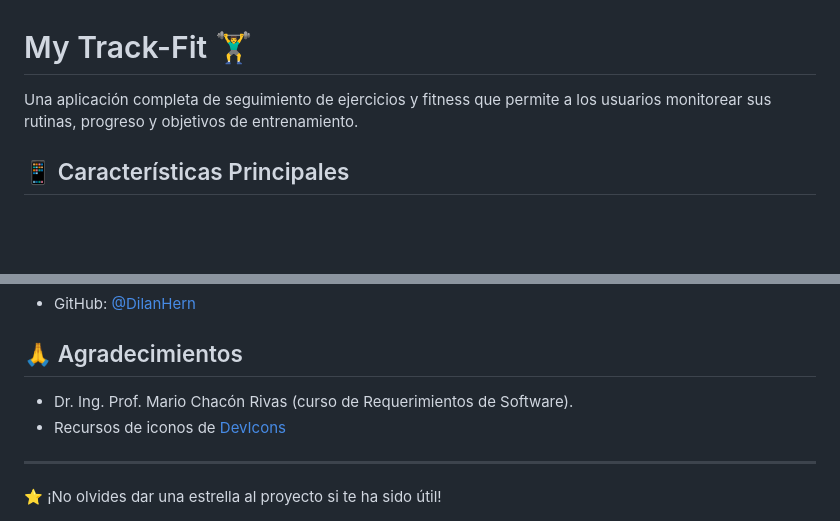
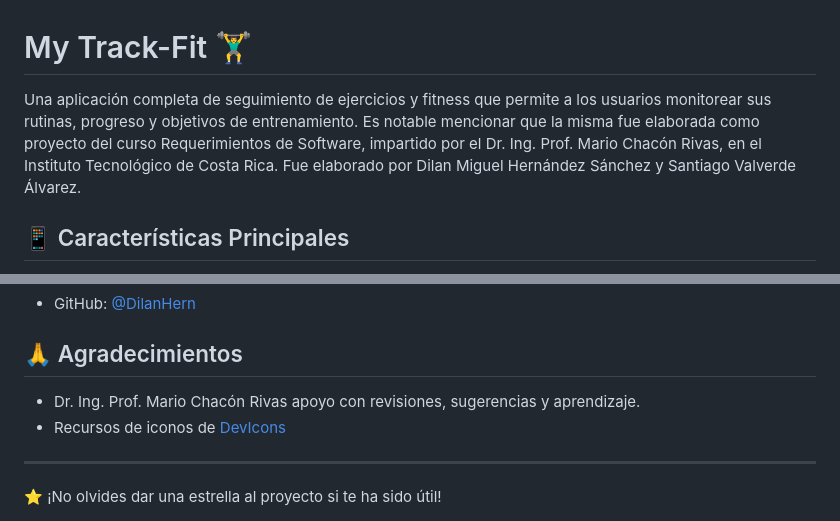
Before and after one commit to santivalverde4/Proyecto_My_track-fit, a Markdown page: README.md, 2 parts joined by grey strips. Drawn GitHub-style; blank space fills up the shorter version.

```diff
--- a/README.md
+++ b/README.md
@@ -1,6 +1,6 @@
 # My Track-Fit 🏋️‍♂️
 
-Una aplicación completa de seguimiento de ejercicios y fitness que permite a los usuarios monitorear sus rutinas, progreso y objetivos de entrenamiento.
+Una aplicación completa de seguimiento de ejercicios y fitness que permite a los usuarios monitorear sus rutinas, progreso y objetivos de entrenamiento. Es notable mencionar que la misma fue elaborada como proyecto del curso Requerimientos de Software, impartido por el Dr. Ing. Prof. Mario Chacón Rivas, en el Instituto Tecnológico de Costa Rica. Fue elaborado por Dilan Miguel Hernández Sánchez y Santiago Valverde Álvarez.
 
 ## 📱 Características Principales
 
@@ -283,7 +283,7 @@ Este proyecto está bajo la Licencia MIT - ve el archivo [LICENSE.md](LICENSE.md
 
 ## 🙏 Agradecimientos
 
-- Dr. Ing. Prof. Mario Chacón Rivas (curso de Requerimientos de Software).
+- Dr. Ing. Prof. Mario Chacón Rivas apoyo con revisiones, sugerencias y aprendizaje.
 - Recursos de iconos de [DevIcons](https://devicon.dev/)
 
 ---
```
